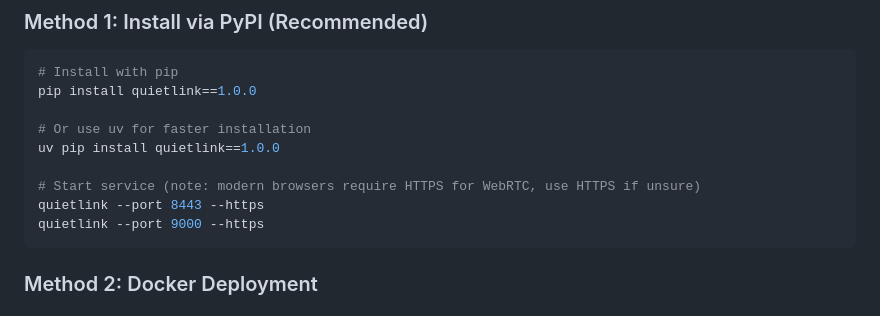
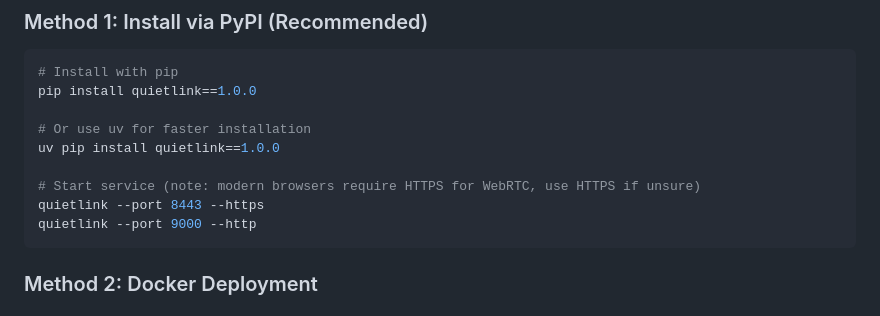
Before and after one commit to percyc/quietlink, a Markdown page: README_EN.md, the part around the change. GitHub-like rendering.

````diff
--- a/README_EN.md
+++ b/README_EN.md
@@ -34,7 +34,7 @@ uv pip install quietlink==1.0.0
 
 # Start service (note: modern browsers require HTTPS for WebRTC, use HTTPS if unsure)
 quietlink --port 8443 --https
-quietlink --port 9000 --https
+quietlink --port 9000 --http
 ```
 
 ### Method 2: Docker Deployment
````
Also changed, not shown: README.md (+1 -1 lines).
